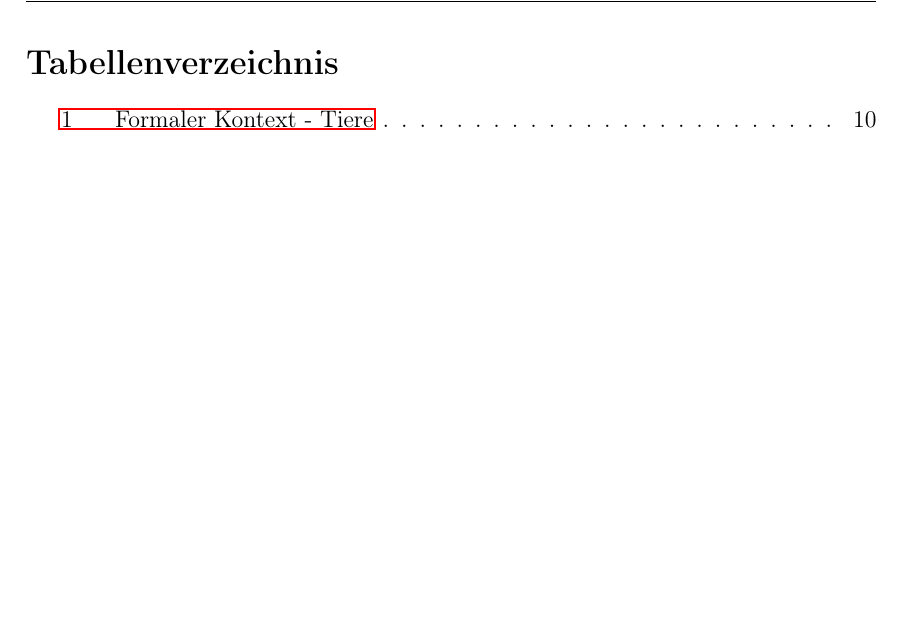
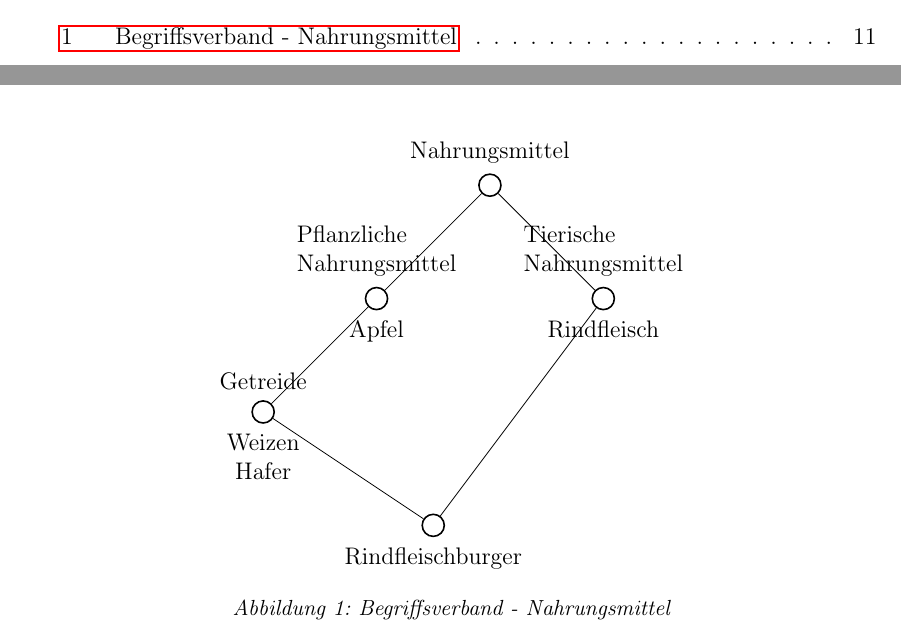
Before and after one commit to Morphclue/master-thesis, a LaTeX document (main.tex, which reads src/2-literatur/fundamentals.tex): part of page 7 of 21 before the commit and two parts of pages 6 and 18 of 21 after it, the two joined at a grey line, cut at the place of the change, the shorter picture padded with empty space. Compiled offline with pdfLaTeX.

Commit message:
feat: add tikz graph

```diff
--- a/src/2-literatur/fundamentals.tex
+++ b/src/2-literatur/fundamentals.tex
@@ -339,3 +339,37 @@ Dabei ist jedes Getreide ein pflanzliches Nahrungsmittel.
 Der Apfel ist ein pflanzliches Nahrungsmittel, jedoch kein Getreide.
 Der Rindfleischburger besitzt alle vier aufgeführten Merkmale.
 Das liegt daran, dass er sowohl aus tierischen als auch pflanzlichen Nahrungsmitteln (in diesem Fall unter anderem auch aus Getreide) besteht.\\
+
+\begin{figure}[!ht]
+    \centering
+    \begin{tikzpicture}
+        \begin{scope}[every node/.style={circle,thick,draw}]
+        \node (A) at (4,6) {};
+        \node (B) at (2,4) {};
+        \node (C) at (6,4) {};
+        \node (D) at (0,2) {};
+        \node (E) at (3,0) {};
+        \end{scope}
+
+        % Merkmale
+        \draw (A) +(0,0.25) node[above] {Nahrungsmittel};
+        \draw (B) +(0,0.25) node[above, align=left] {Pflanzliche\\ Nahrungsmittel};
+        \draw (C) +(0,0.25) node[above, align=left] {Tierische\\ Nahrungsmittel};
+        \draw (D) +(0,0.25) node[above] {Getreide};
+
+        % Gegenstände
+        \draw (B) +(0,-0.25) node[below] {Apfel};
+        \draw (C) +(0,-0.25) node[below] {Rindfleisch};
+        \draw (D) +(0,-0.25) node[below] {Weizen};
+        \draw (D) +(0,-0.75) node[below] {Hafer};
+        \draw (E) +(0,-0.25) node[below] {Rindfleischburger};
+
+        % Relationen
+        \draw (A) -- (B);
+        \draw (A) -- (C);
+        \draw (B) -- (D);
+        \draw (C) -- (E);
+        \draw (D) -- (E);
+    \end{tikzpicture}
+    \caption{\label{fig:begriffsverband}Begriffsverband - Nahrungsmittel}
+\end{figure}
```
Also changed, not shown: src/2-literatur/fundamentals.tex (2 more changed lines).
